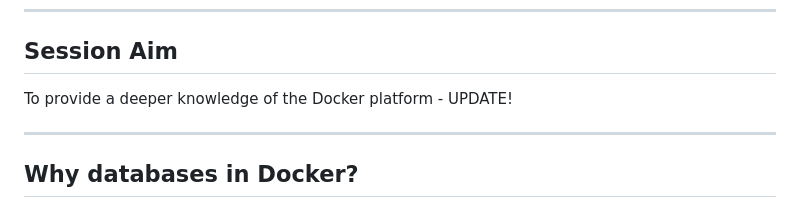
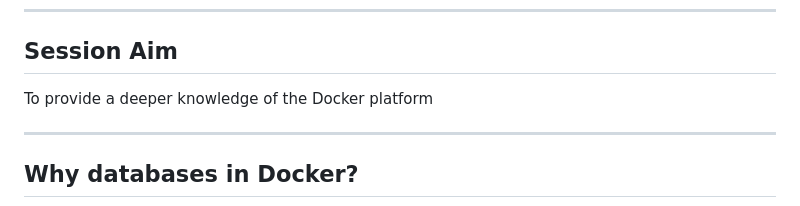
Before and after one commit to dbafromthecold/DockerAndDatabases, a Markdown page: slides.md, the part around the change. GitHub-like rendering.

Commit message:
updated slides

```diff
--- a/slides.md
+++ b/slides.md
@@ -21,7 +21,7 @@
 
 ## Session Aim
 <!-- .slide: style="text-align: left;"> -->
-To provide a deeper knowledge of the Docker platform - UPDATE!
+To provide a deeper knowledge of the Docker platform
 
 ---
 
```
